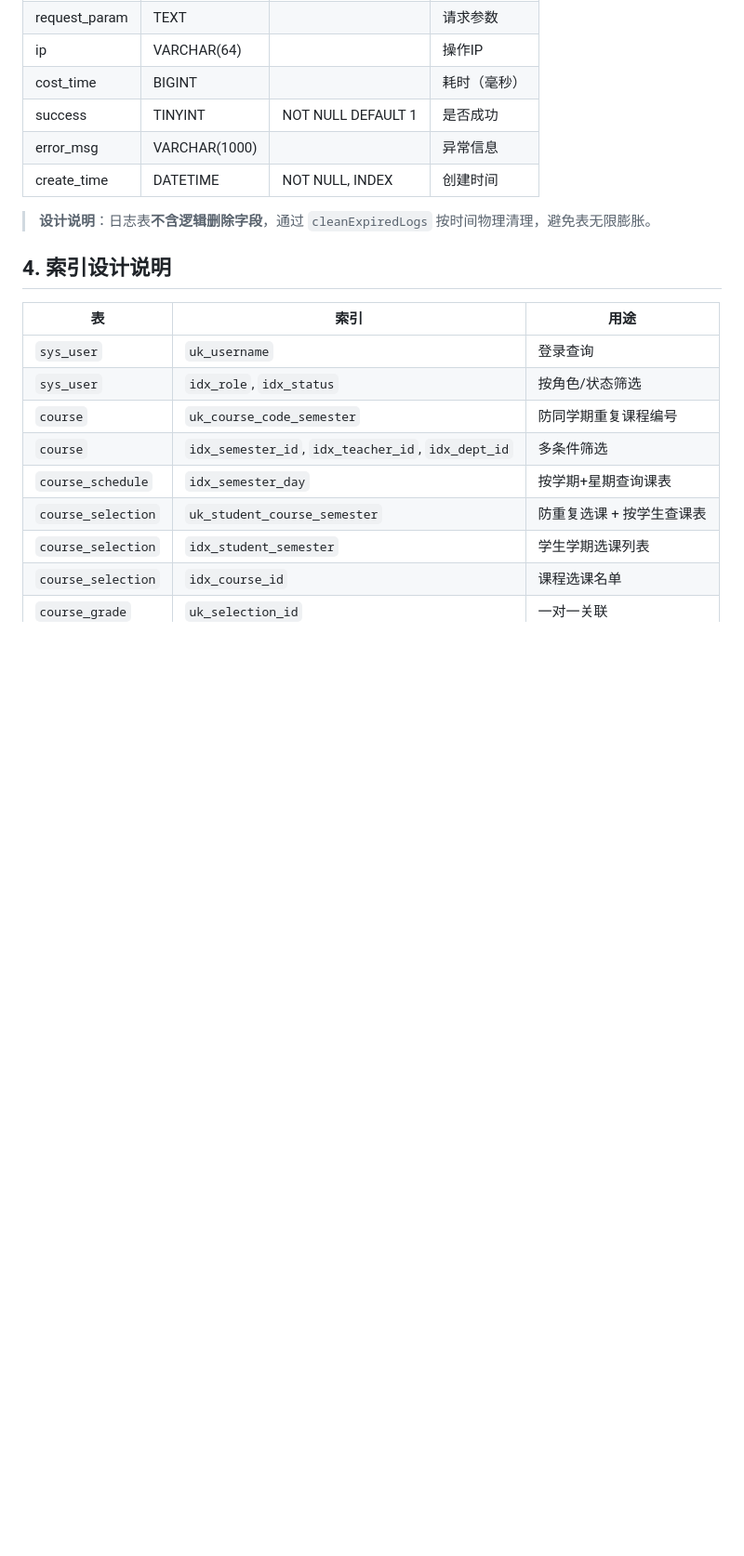
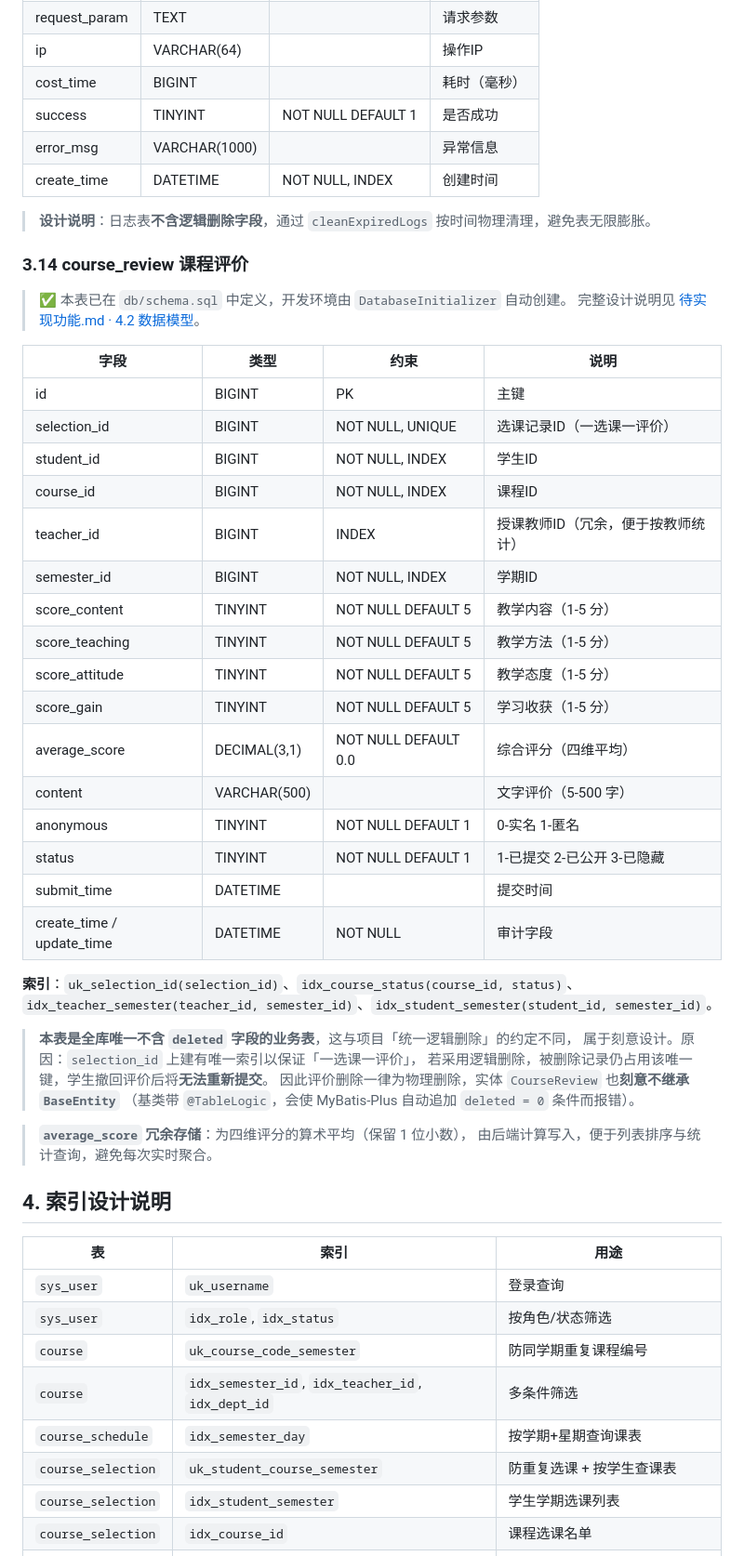
Before and after one commit to HuangRenhui/CollegeElectiveSystem, a Markdown page: docs/数据库设计.md, the part around one of its changes. Shown at 93% size. GitHub-like rendering; blank space fills up the shorter version.

Commit message:
docs: 补充评价表数据库设计
1. 第 2 节表清单新增第 14 行 course_review，ER 图补入评价表及其与选课记录的 1:1 关系；

2. 新增 3.14 节描述字段与索引，并说明「无 deleted 字段」与「average_score 冗余」
   两处设计取舍：前者因 selection_id 唯一键需在删除后释放，故采用物理删除；
   后者为四维平均的冗余存储，便于列表排序与统计；

3. 补充 data.sql 的数据范围说明：仅含基础数据，不含选课、成绩与评价。

```diff
--- a/docs/数据库设计.md
+++ b/docs/数据库设计.md
@@ -284,6 +289,42 @@
 
 > **设计说明**：日志表**不含逻辑删除字段**，通过 `cleanExpiredLogs` 按时间物理清理，避免表无限膨胀。
 
+### 3.14 course_review 课程评价
+
+> ✅ 本表已在 `db/schema.sql` 中定义，开发环境由 `DatabaseInitializer` 自动创建。
+> 完整设计说明见 [待实现功能.md · 4.2 数据模型](./待实现功能.md#42-数据模型已新增)。
+
+| 字段 | 类型 | 约束 | 说明 |
+| --- | --- | --- | --- |
+| id | BIGINT | PK | 主键 |
+| selection_id | BIGINT | NOT NULL, UNIQUE | 选课记录ID（一选课一评价） |
+| student_id | BIGINT | NOT NULL, INDEX | 学生ID |
+| course_id | BIGINT | NOT NULL, INDEX | 课程ID |
+| teacher_id | BIGINT | INDEX | 授课教师ID（冗余，便于按教师统计） |
+| semester_id | BIGINT | NOT NULL, INDEX | 学期ID |
+| score_content | TINYINT | NOT NULL DEFAULT 5 | 教学内容（1-5 分） |
+| score_teaching | TINYINT | NOT NULL DEFAULT 5 | 教学方法（1-5 分） |
+| score_attitude | TINYINT | NOT NULL DEFAULT 5 | 教学态度（1-5 分） |
+| score_gain | TINYINT | NOT NULL DEFAULT 5 | 学习收获（1-5 分） |
+| average_score | DECIMAL(3,1) | NOT NULL DEFAULT 0.0 | 综合评分（四维平均） |
+| content | VARCHAR(500) | | 文字评价（5-500 字） |
+| anonymous | TINYINT | NOT NULL DEFAULT 1 | 0-实名 1-匿名 |
+| status | TINYINT | NOT NULL DEFAULT 1 | 1-已提交 2-已公开 3-已隐藏 |
+| submit_time | DATETIME | | 提交时间 |
+| create_time / update_time | DATETIME | NOT NULL | 审计字段 |
+
+**索引**：`uk_selection_id(selection_id)`、`idx_course_status(course_id, status)`、
+`idx_teacher_semester(teacher_id, semester_id)`、`idx_student_semester(student_id, semester_id)`。
+
+> **本表是全库唯一不含 `deleted` 字段的业务表**，这与项目「统一逻辑删除」的约定不同，
+> 属于刻意设计。原因：`selection_id` 上建有唯一索引以保证「一选课一评价」，
+> 若采用逻辑删除，被删除记录仍占用该唯一键，学生撤回评价后将**无法重新提交**。
+> 因此评价删除一律为物理删除，实体 `CourseReview` 也**刻意不继承 `BaseEntity`**
+> （基类带 `@TableLogic`，会使 MyBatis-Plus 自动追加 `deleted = 0` 条件而报错）。
+
+> **`average_score` 冗余存储**：为四维评分的算术平均（保留 1 位小数），
+> 由后端计算写入，便于列表排序与统计查询，避免每次实时聚合。
+
 ## 4. 索引设计说明
 
 | 表 | 索引 | 用途 |
```
Also changed, not shown: other parts of docs/数据库设计.md (+19 -5 lines).
